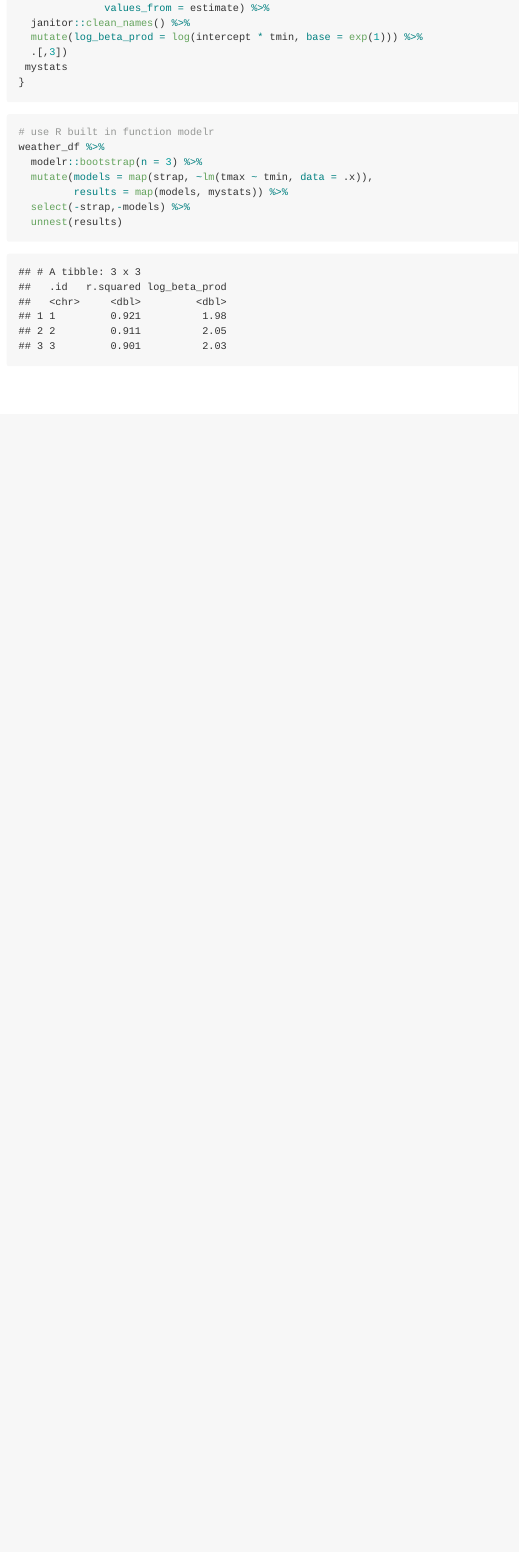
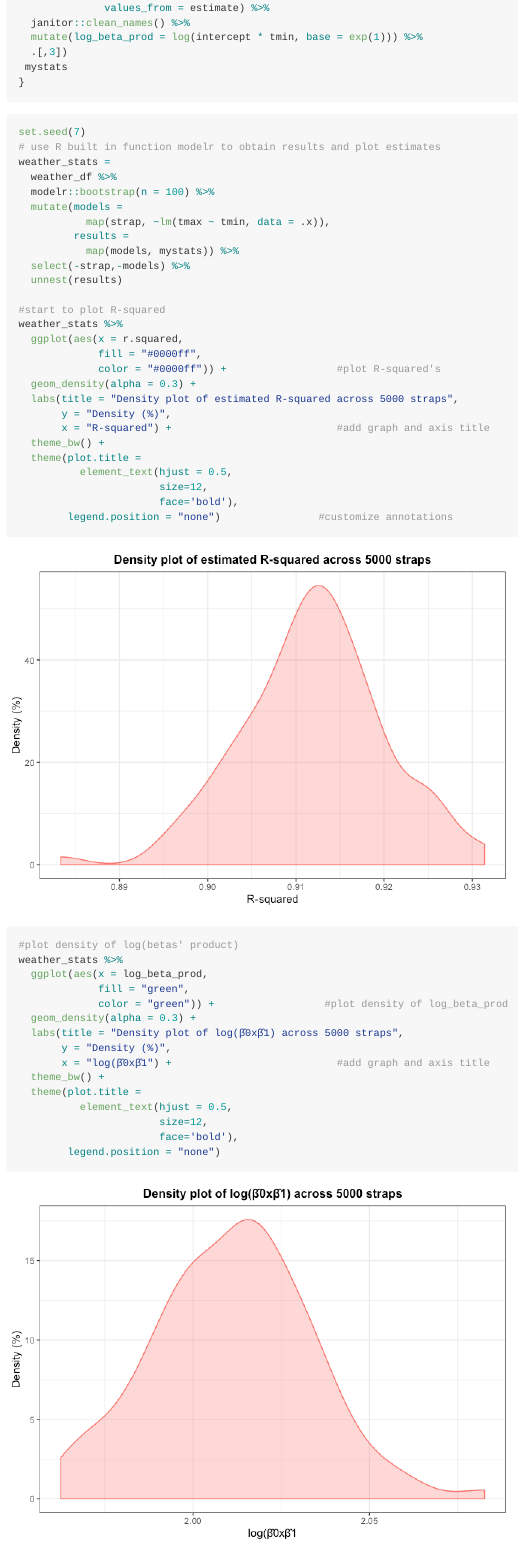
Before and after one commit to ngduong/p8105_hw6_nqd2000, an R Markdown document (p8105_hw6_nqd2000.Rmd): the page in a window 1100 px wide, from 1690 px down. The pictures show the output file p8105_hw6_nqd2000.md that the author committed with the source, drawn offline in the style of GitHub.

Commit message:
density plot trial on a sample of 300 straps

````diff
--- a/p8105_hw6_nqd2000.Rmd
+++ b/p8105_hw6_nqd2000.Rmd
@@ -75,11 +75,48 @@ mystats = function(lm){
 ```
 
 ```{r}
-# use R built in function modelr
-weather_df %>%
-  modelr::bootstrap(n = 3) %>%
-  mutate(models = map(strap, ~lm(tmax ~ tmin, data = .x)),
-         results = map(models, mystats)) %>%
+set.seed(7)
+# use R built in function modelr to obtain results and plot estimates
+weather_stats =
+  weather_df %>%
+  modelr::bootstrap(n = 100) %>%
+  mutate(models =
+           map(strap, ~lm(tmax ~ tmin, data = .x)),
+         results =
+           map(models, mystats)) %>%
   select(-strap,-models) %>%
   unnest(results)
+
+#start to plot R-squared
+weather_stats %>%
+  ggplot(aes(x = r.squared,
+             fill = "#0000ff",
+             color = "#0000ff")) +                  #plot R-squared's
+  geom_density(alpha = 0.3) +
+  labs(title = "Density plot of estimated R-squared across 5000 straps",
+       y = "Density (%)",
+       x = "R-squared") +                           #add graph and axis title
+  theme_bw() +
+  theme(plot.title =
+          element_text(hjust = 0.5,
+                       size=12,
+                       face='bold'),
+        legend.position = "none")                #customize annotations
+
+
+#plot density of log(betas' product)
+weather_stats %>%
+  ggplot(aes(x = log_beta_prod,
+             fill = "green",
+             color = "green")) +                  #plot density of log_beta_prod
+  geom_density(alpha = 0.3) +
+  labs(title = "Density plot of log(β̂0xβ̂1) across 5000 straps",
+       y = "Density (%)",
+       x = "log(β̂0xβ̂1") +                           #add graph and axis title
+  theme_bw() +
+  theme(plot.title =
+          element_text(hjust = 0.5,
+                       size=12,
+                       face='bold'),
+        legend.position = "none")
 ```
````
Also changed, not shown: p8105_hw6_nqd2000.md, p8105_hw6_nqd2000_files/figure-gfm/unnamed-chunk-4-1.png (added), p8105_hw6_nqd2000_files/figure-gfm/unnamed-chunk-4-2.png (added).
